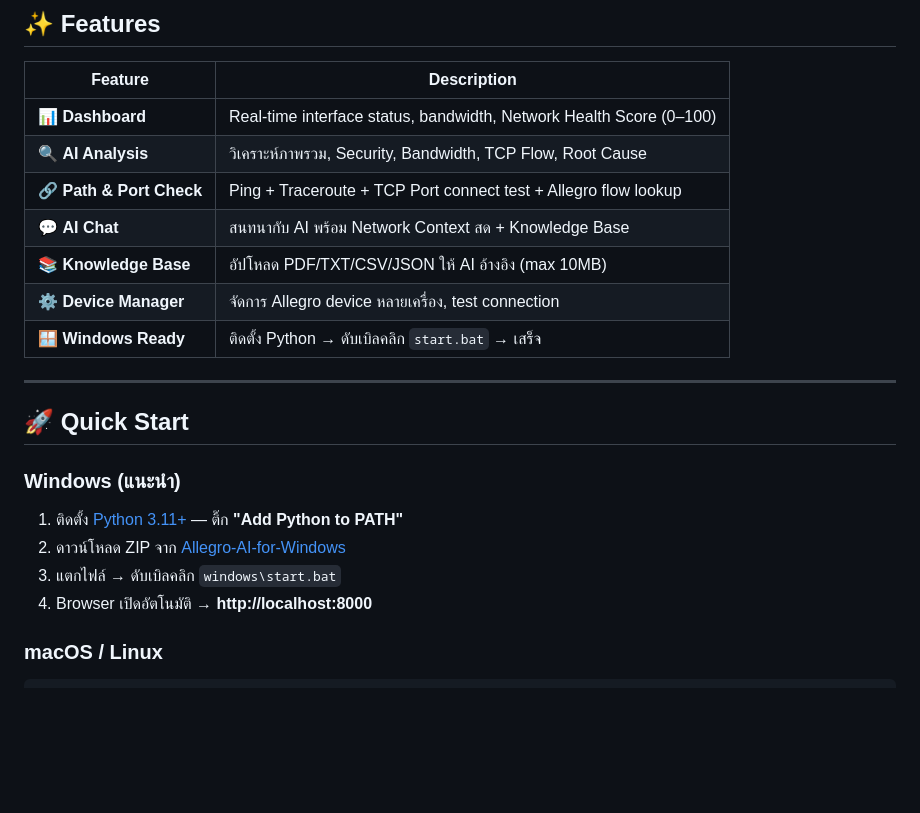
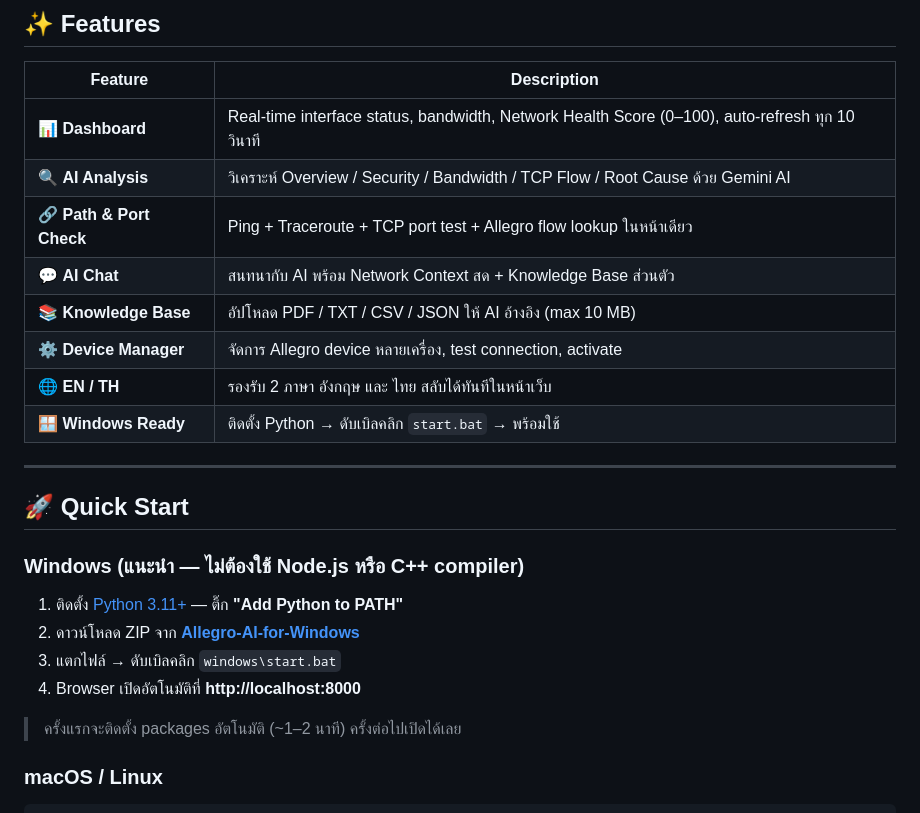
Before and after one commit to unnopjob/allegro-tool, a Markdown page: README.md, the part around one of its changes. Drawn GitHub-style; blank space fills up the shorter version.

```diff
--- a/README.md
+++ b/README.md
@@ -9,24 +13,27 @@ AI-powered network monitoring and troubleshooting dashboard สำหรับ [
 
 | Feature | Description |
 |---|---|
-| 📊 **Dashboard** | Real-time interface status, bandwidth, Network Health Score (0–100) |
-| 🔍 **AI Analysis** | วิเคราะห์ภาพรวม, Security, Bandwidth, TCP Flow, Root Cause |
-| 🔗 **Path & Port Check** | Ping + Traceroute + TCP Port connect test + Allegro flow lookup |
-| 💬 **AI Chat** | สนทนากับ AI พร้อม Network Context สด + Knowledge Base |
-| 📚 **Knowledge Base** | อัปโหลด PDF/TXT/CSV/JSON ให้ AI อ้างอิง (max 10MB) |
-| ⚙️ **Device Manager** | จัดการ Allegro device หลายเครื่อง, test connection |
-| 🪟 **Windows Ready** | ติดตั้ง Python → ดับเบิลคลิก `start.bat` → เสร็จ |
+| 📊 **Dashboard** | Real-time interface status, bandwidth, Network Health Score (0–100), auto-refresh ทุก 10 วินาที |
+| 🔍 **AI Analysis** | วิเคราะห์ Overview / Security / Bandwidth / TCP Flow / Root Cause ด้วย Gemini AI |
+| 🔗 **Path & Port Check** | Ping + Traceroute + TCP port test + Allegro flow lookup ในหน้าเดียว |
+| 💬 **AI Chat** | สนทนากับ AI พร้อม Network Context สด + Knowledge Base ส่วนตัว |
+| 📚 **Knowledge Base** | อัปโหลด PDF / TXT / CSV / JSON ให้ AI อ้างอิง (max 10 MB) |
+| ⚙️ **Device Manager** | จัดการ Allegro device หลายเครื่อง, test connection, activate |
+| 🌐 **EN / TH** | รองรับ 2 ภาษา อังกฤษ และ ไทย สลับได้ทันทีในหน้าเว็บ |
+| 🪟 **Windows Ready** | ติดตั้ง Python → ดับเบิลคลิก `start.bat` → พร้อมใช้ |
 
 ---
 
 ## 🚀 Quick Start
 
-### Windows (แนะนำ)
+### Windows (แนะนำ — ไม่ต้องใช้ Node.js หรือ C++ compiler)
 
 1. ติดตั้ง [Python 3.11+](https://www.python.org/downloads/) — ติ๊ก **"Add Python to PATH"**
-2. ดาวน์โหลด ZIP จาก [Allegro-AI-for-Windows](https://github.com/unnopjob/Allegro-AI-for-Windows)
+2. ดาวน์โหลด ZIP จาก **[Allegro-AI-for-Windows](https://github.com/unnopjob/Allegro-AI-for-Windows)**
 3. แตกไฟล์ → ดับเบิลคลิก `windows\start.bat`
-4. Browser เปิดอัตโนมัติ → **http://localhost:8000**
+4. Browser เปิดอัตโนมัติที่ **http://localhost:8000**
+
+> ครั้งแรกจะติดตั้ง packages อัตโนมัติ (~1–2 นาที) ครั้งต่อไปเปิดได้เลย
 
 ### macOS / Linux
 
```
Also changed, not shown: other parts of README.md (+83 -25 lines).
